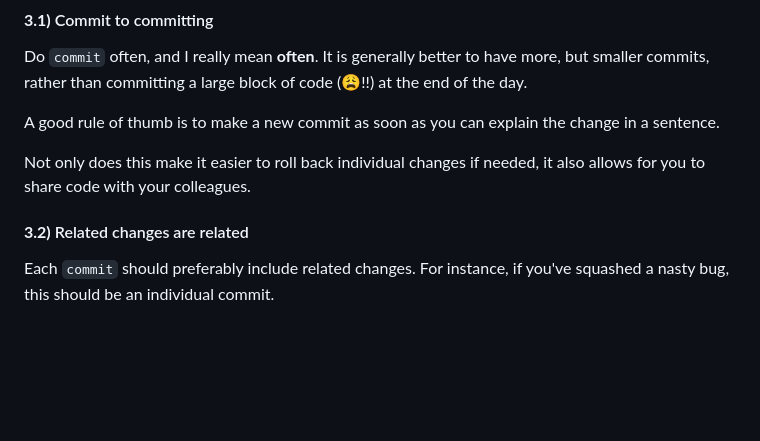
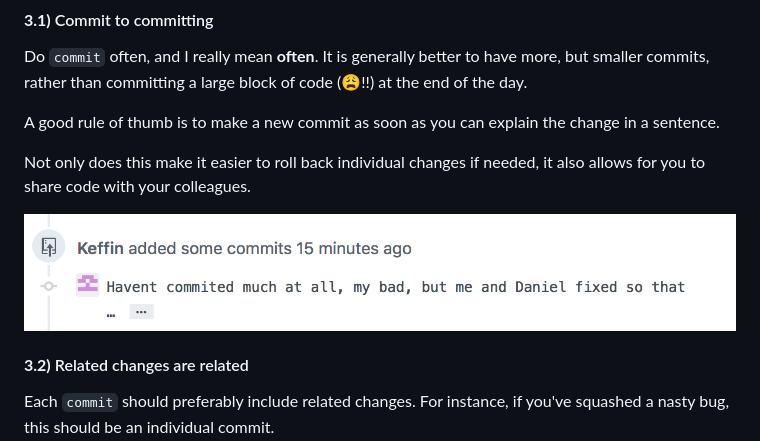
Before and after one commit to pkrll/Minderwertig, a Markdown page: Documentation/Guidelines/git.md, the part around the change. Rendered like a GitHub page; pictures changed too: Documentation/Guidelines/assets/commit.png (added); blank space fills up the shorter version.

Commit message:
added great content, the best, trust me

```diff
--- a/Documentation/Guidelines/git.md
+++ b/Documentation/Guidelines/git.md
@@ -63,6 +63,8 @@ Do ``commit`` often, and I really mean **often**. It is generally better to have
 A good rule of thumb is to make a new commit as soon as you can explain the change in a sentence.
 
 Not only does this make it easier to roll back individual changes if needed, it also allows for you to share code with your colleagues.
+
+![](assets/commit.png)
 
 #### **3.2)** Related changes are related
 
```
